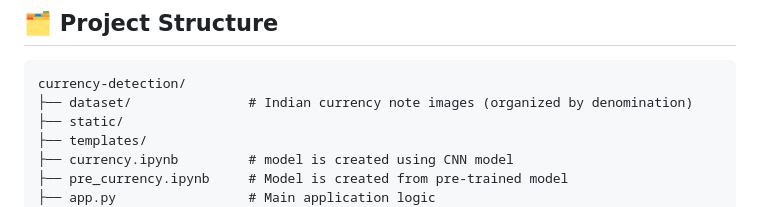
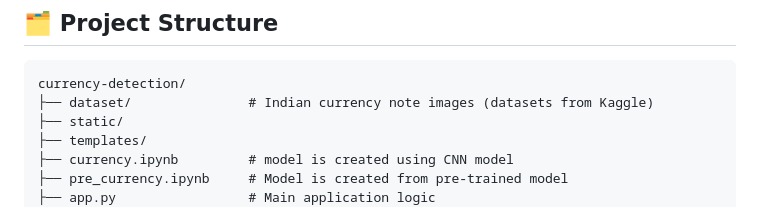
Before and after one commit to rkvperpetual/Currency-Detector, a Markdown page: README.md, the part around the change. Rendered like a GitHub page.

````diff
--- a/README.md
+++ b/README.md
@@ -23,7 +23,7 @@ This project aims to help visually impaired individuals identify Indian currency
 
 ```
 currency-detection/
-├── dataset/               # Indian currency note images (organized by denomination)
+├── dataset/               # Indian currency note images (datasets from Kaggle)
 ├── static/
 ├── templates/
 ├── currency.ipynb         # model is created using CNN model
````
